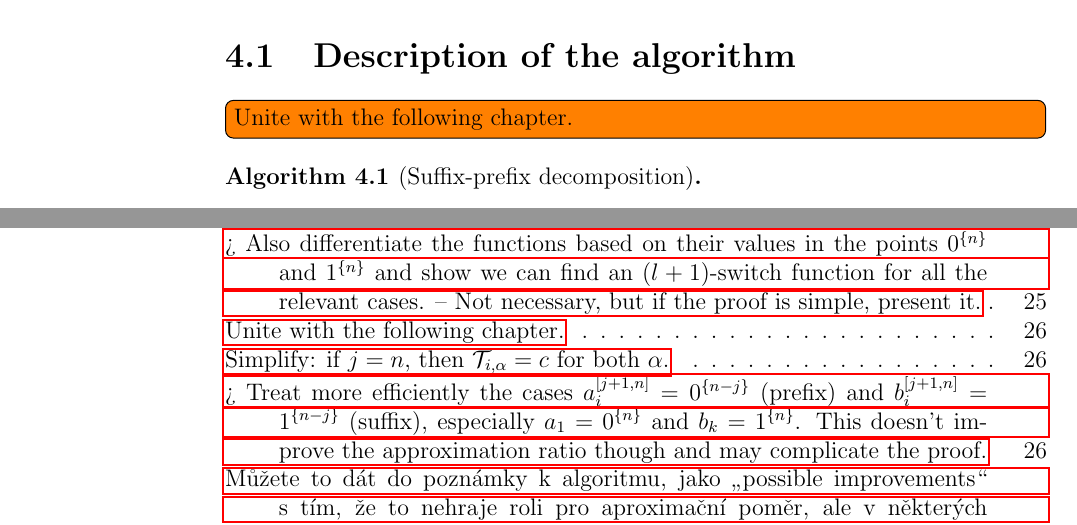
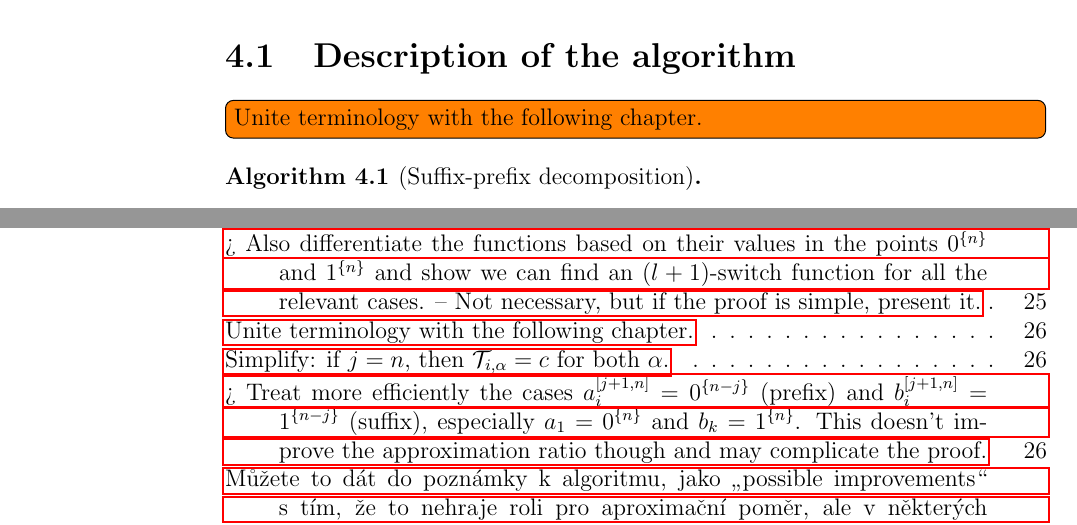
Before and after one commit to filipbartek/ibf, a LaTeX thesis (thesis.tex, which reads thesis/2kapprox.tex): two parts of pages 30 and 55 of 56, joined at a grey line, cut so that both start at the same text. Compiled offline with pdfLaTeX.

Commit message:
Clarify a todo

```diff
--- a/thesis/2kapprox.tex
+++ b/thesis/2kapprox.tex
@@ -17,7 +17,7 @@ for disjoint spanning sets of $1$-interval functions
 \citep[Section 6]{Schieber2005154}.
 
 \section{\algdesctitle}
-\todo[inline]{Unite with the following chapter.}
+\todo[inline]{Unite terminology with the following chapter.}
 
 \begin{algorithm}
 [Suffix-prefix decomposition]
```
